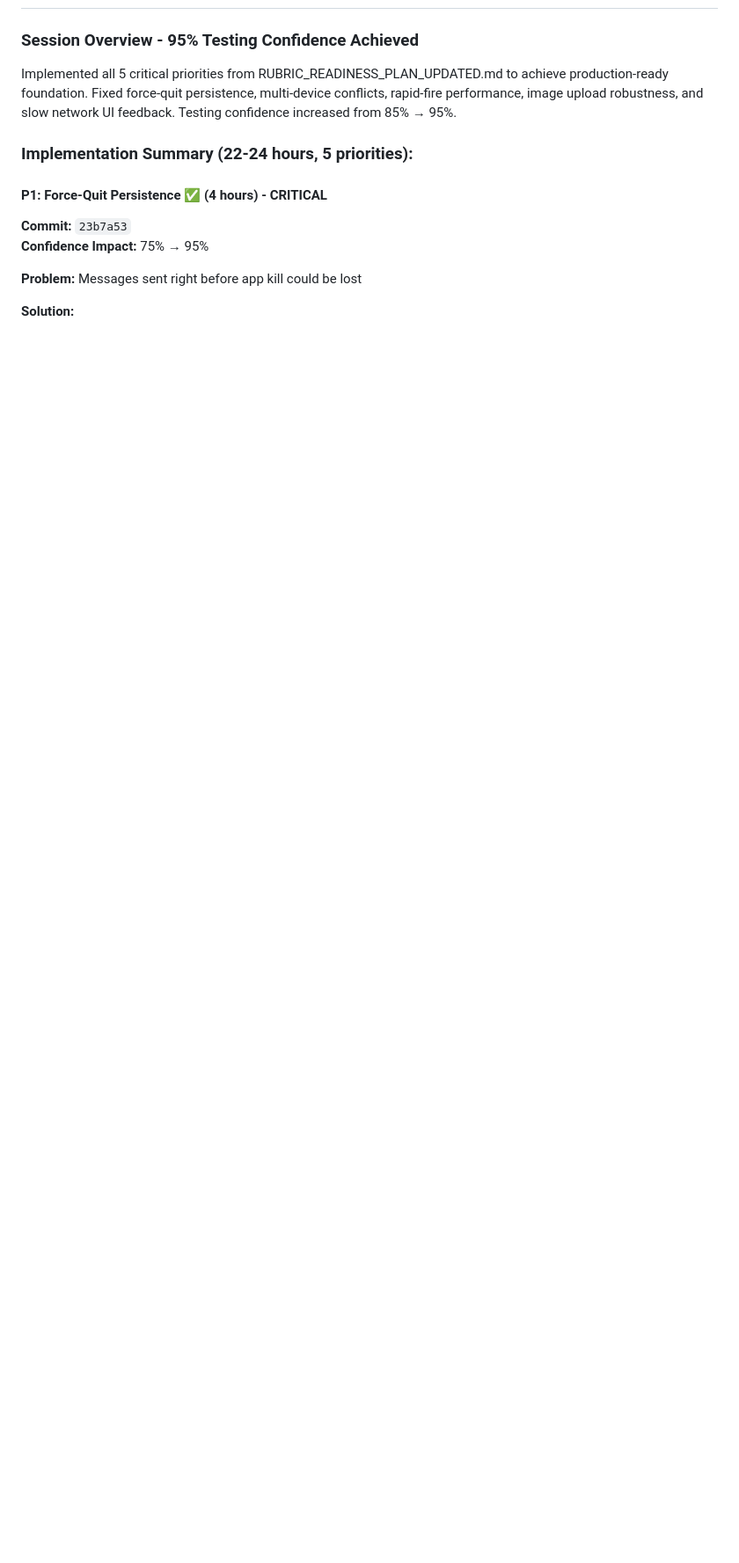
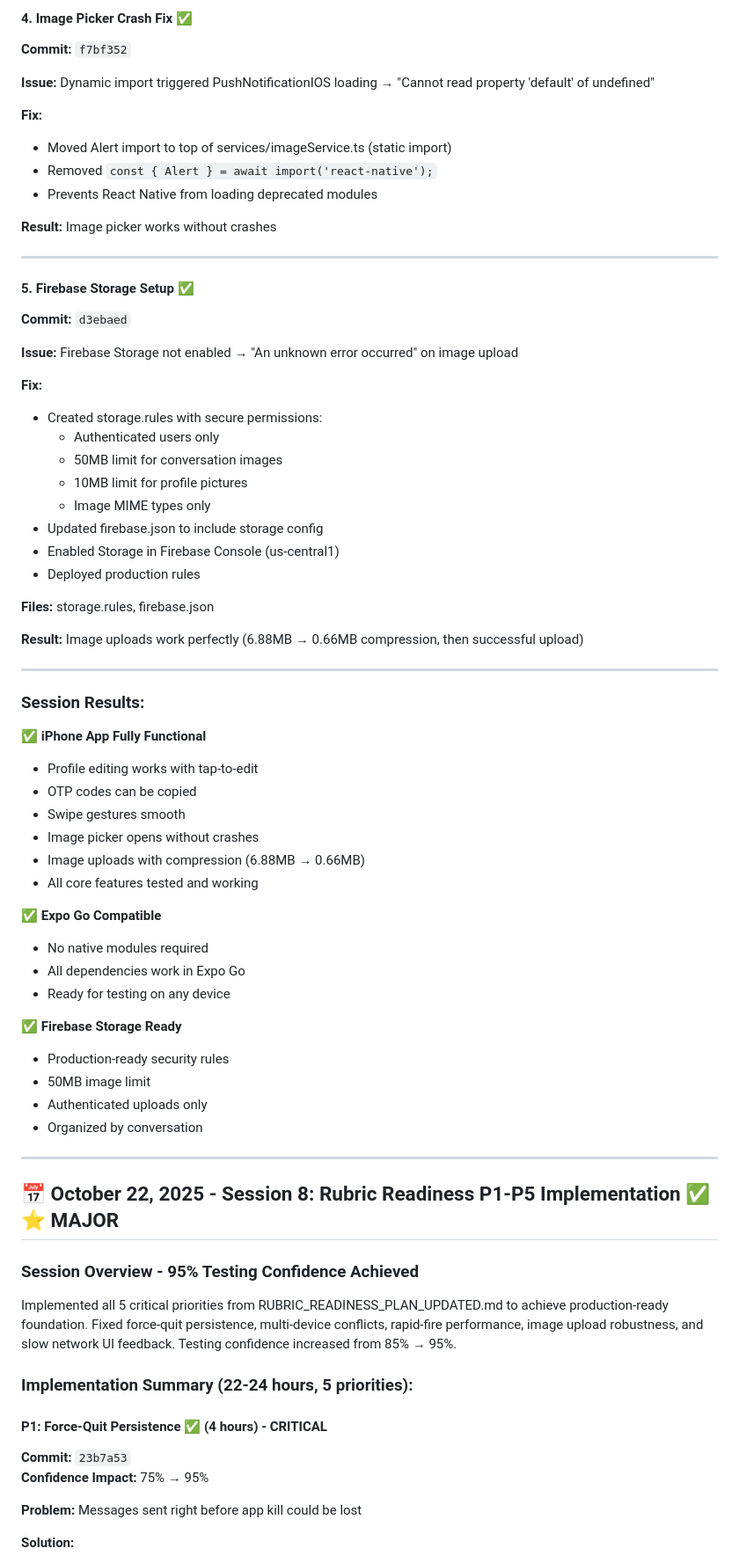
Before and after one commit to mlx93/MessageAI, a Markdown page: memory_bank/06_active_context_progress.md, the part around one of its changes. Shown at 88% size. GitHub-like rendering; blank space fills up the shorter version.

```diff
--- a/memory_bank/06_active_context_progress.md
+++ b/memory_bank/06_active_context_progress.md
@@ -23,3 +75,62 @@
+#### **4. Image Picker Crash Fix** ✅
+**Commit:** `f7bf352`
+
+**Issue:** Dynamic import triggered PushNotificationIOS loading → "Cannot read property 'default' of undefined"
+
+**Fix:**
+- Moved Alert import to top of services/imageService.ts (static import)
+- Removed `const { Alert } = await import('react-native');`
+- Prevents React Native from loading deprecated modules
+
+**Result:** Image picker works without crashes
+
+---
+
+#### **5. Firebase Storage Setup** ✅
+**Commit:** `d3ebaed`
+
+**Issue:** Firebase Storage not enabled → "An unknown error occurred" on image upload
+
+**Fix:**
+- Created storage.rules with secure permissions:
+  - Authenticated users only
+  - 50MB limit for conversation images
+  - 10MB limit for profile pictures
+  - Image MIME types only
+- Updated firebase.json to include storage config
+- Enabled Storage in Firebase Console (us-central1)
+- Deployed production rules
+
+**Files:** storage.rules, firebase.json
+
+**Result:** Image uploads work perfectly (6.88MB → 0.66MB compression, then successful upload)
+
+---
+
+### **Session Results:**
+
+✅ **iPhone App Fully Functional**
+- Profile editing works with tap-to-edit
+- OTP codes can be copied
+- Swipe gestures smooth
+- Image picker opens without crashes
+- Image uploads with compression (6.88MB → 0.66MB)
+- All core features tested and working
+
+✅ **Expo Go Compatible**
+- No native modules required
+- All dependencies work in Expo Go
+- Ready for testing on any device
+
+✅ **Firebase Storage Ready**
+- Production-ready security rules
+- 50MB image limit
+- Authenticated uploads only
+- Organized by conversation
+
+---
+
+## 📅 October 22, 2025 - Session 8: Rubric Readiness P1-P5 Implementation ✅ ⭐ MAJOR
 
 ### **Session Overview - 95% Testing Confidence Achieved**
 Implemented all 5 critical priorities from RUBRIC_READINESS_PLAN_UPDATED.md to achieve production-ready foundation. Fixed force-quit persistence, multi-device conflicts, rapid-fire performance, image upload robustness, and slow network UI feedback. Testing confidence increased from 85% → 95%.
```
Also changed, not shown: other parts of memory_bank/06_active_context_progress.md (+61 -9 lines), docs/COMPLETE_FEATURE_LIST.md (+49 -11 lines).
